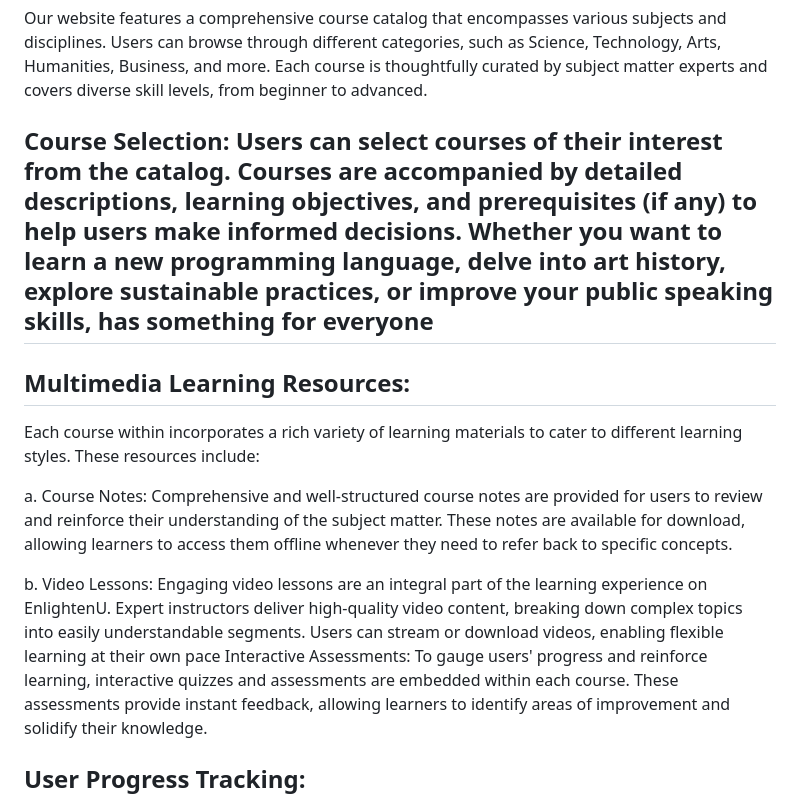
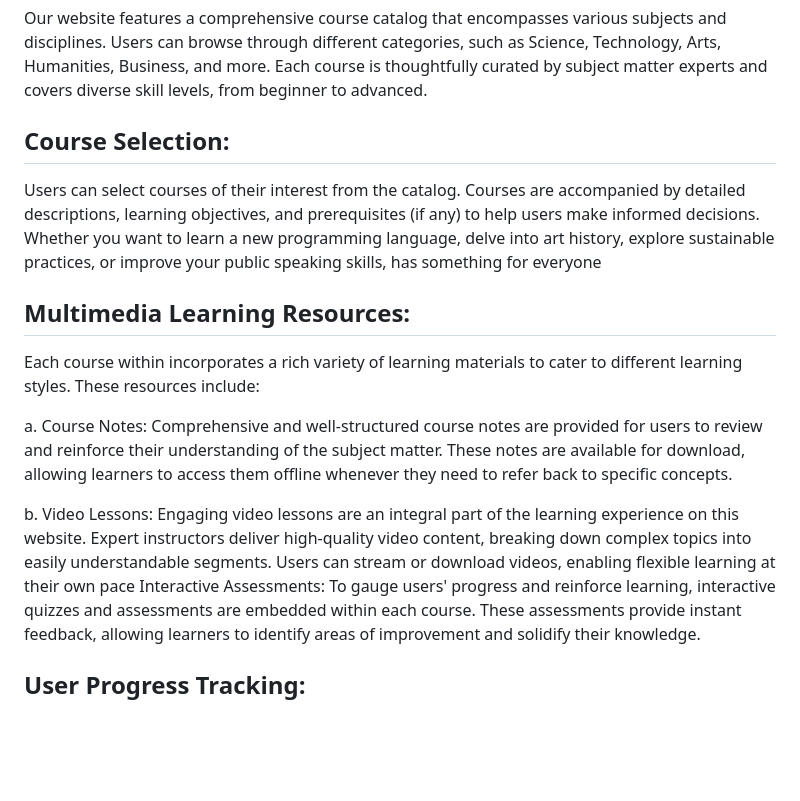
Before and after one commit to Vkeerthu/Course-Provider-Website-, a Markdown page: README.md, the part around the change. Drawn GitHub-style; blank space fills up the shorter version.

```diff
--- a/README.md
+++ b/README.md
@@ -13,14 +13,15 @@ This is an innovative online educational course provider website designed to off
 ## Course Catalog:
 Our website features a comprehensive course catalog that encompasses various subjects and disciplines. Users can browse through different categories, such as Science, Technology, Arts, Humanities, Business, and more. Each course is thoughtfully curated by subject matter experts and covers diverse skill levels, from beginner to advanced.
 
-## Course Selection: Users can select courses of their interest from the catalog. Courses are accompanied by detailed descriptions, learning objectives, and prerequisites (if any) to help users make informed decisions. Whether you want to learn a new programming language, delve into art history, explore sustainable practices, or improve your public speaking skills, has something for everyone
+## Course Selection:
+Users can select courses of their interest from the catalog. Courses are accompanied by detailed descriptions, learning objectives, and prerequisites (if any) to help users make informed decisions. Whether you want to learn a new programming language, delve into art history, explore sustainable practices, or improve your public speaking skills, has something for everyone
 
 ## Multimedia Learning Resources:
 Each course within incorporates a rich variety of learning materials to cater to different learning styles. These resources include:
 
 a. Course Notes: Comprehensive and well-structured course notes are provided for users to review and reinforce their understanding of the subject matter. These notes are available for download, allowing learners to access them offline whenever they need to refer back to specific concepts.
 
-b. Video Lessons: Engaging video lessons are an integral part of the learning experience on EnlightenU. Expert instructors deliver high-quality video content, breaking down complex topics into easily understandable segments. Users can stream or download videos, enabling flexible learning at their own pace
+b. Video Lessons: Engaging video lessons are an integral part of the learning experience on this website. Expert instructors deliver high-quality video content, breaking down complex topics into easily understandable segments. Users can stream or download videos, enabling flexible learning at their own pace
 Interactive Assessments: To gauge users' progress and reinforce learning, interactive quizzes and assessments are embedded within each course. These assessments provide instant feedback, allowing learners to identify areas of improvement and solidify their knowledge.
 
 ## User Progress Tracking:
```
